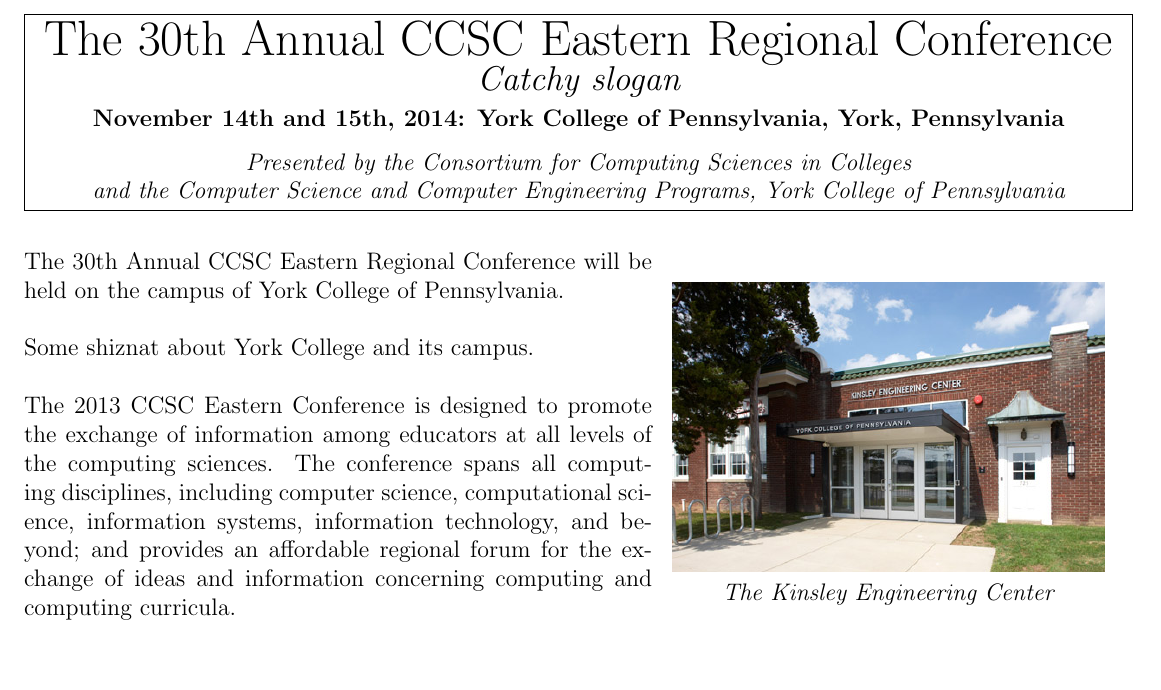
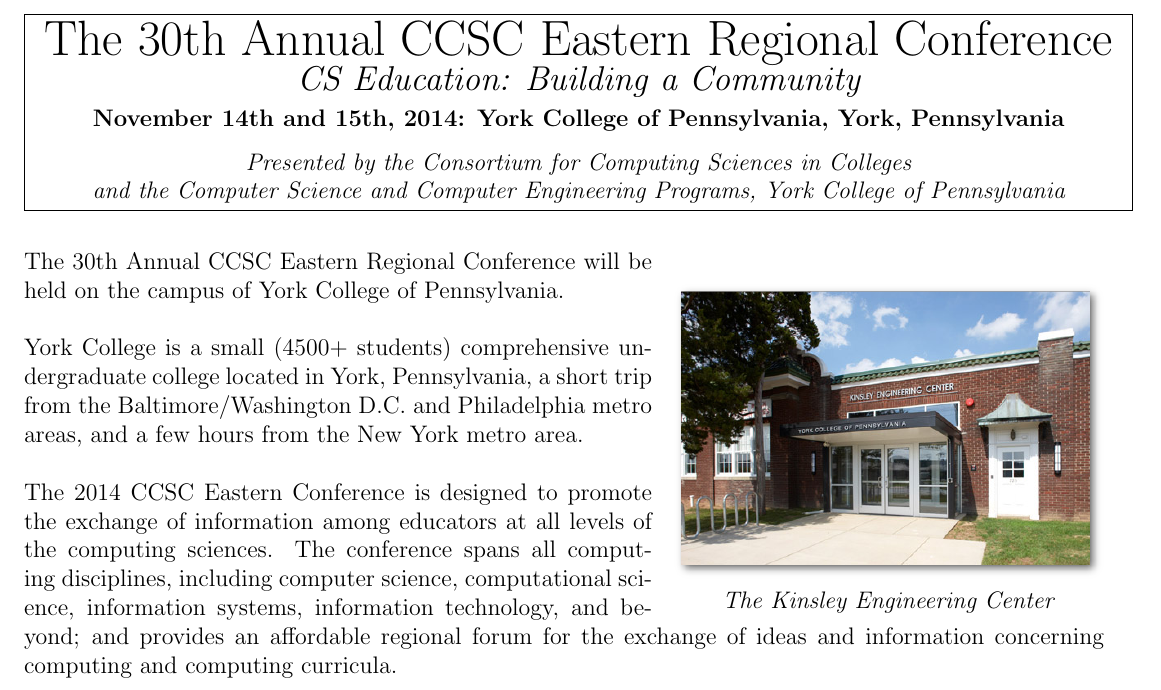
Before and after one commit to daveho/ccsce2014-cfp, a LaTeX document (cfp.tex): part of the page, cut so that both start at the same text, the shorter picture padded with empty space. Compiled offline with pdfLaTeX.

Commit message:
theme idea, add drop shadow to KEC picture

```diff
--- a/cfp.tex
+++ b/cfp.tex
@@ -16,7 +16,7 @@
 \begin{minipage}{7.5in}
 \centerline{\Huge The 30th Annual CCSC Eastern Regional Conference}
 
-\centerline{\Large\it Catchy slogan}
+\centerline{\Large\it CS Education: Building a Community}
 
 \vskip .05in
 \centerline{\bf November 14th and 15th, 2014: York College of Pennsylvania, York, Pennsylvania}
@@ -31,16 +31,18 @@
 
 \vskip -.1in
 \begin{wrapfigure}[11]{r}{3in}
-\includegraphics[width=3in]{kec}
+\includegraphics[width=3in]{kec-shadow}
 \centerline{\it The Kinsley Engineering Center}
 \end{wrapfigure}
 
 The 30th Annual CCSC Eastern Regional Conference will be held on the campus
 of York College of Pennsylvania.
 
-Some shiznat about York College and its campus.
+York College is a small (4500+ students) comprehensive undergraduate college
+located in York, Pennsylvania, a short trip from the Baltimore/Washington D.C.\
+and Philadelphia metro areas, and a few hours from the New York metro area.
 
-The 2013 CCSC Eastern Conference is designed to promote the exchange of information among
+The 2014 CCSC Eastern Conference is designed to promote the exchange of information among
 educators at all levels of the computing sciences. The conference spans all computing disciplines,
 including computer science, computational science, information systems, information technology, and
 beyond; and provides an affordable regional forum for the exchange of ideas and information
```
Also changed, not shown: kec-shadow.png (added).
